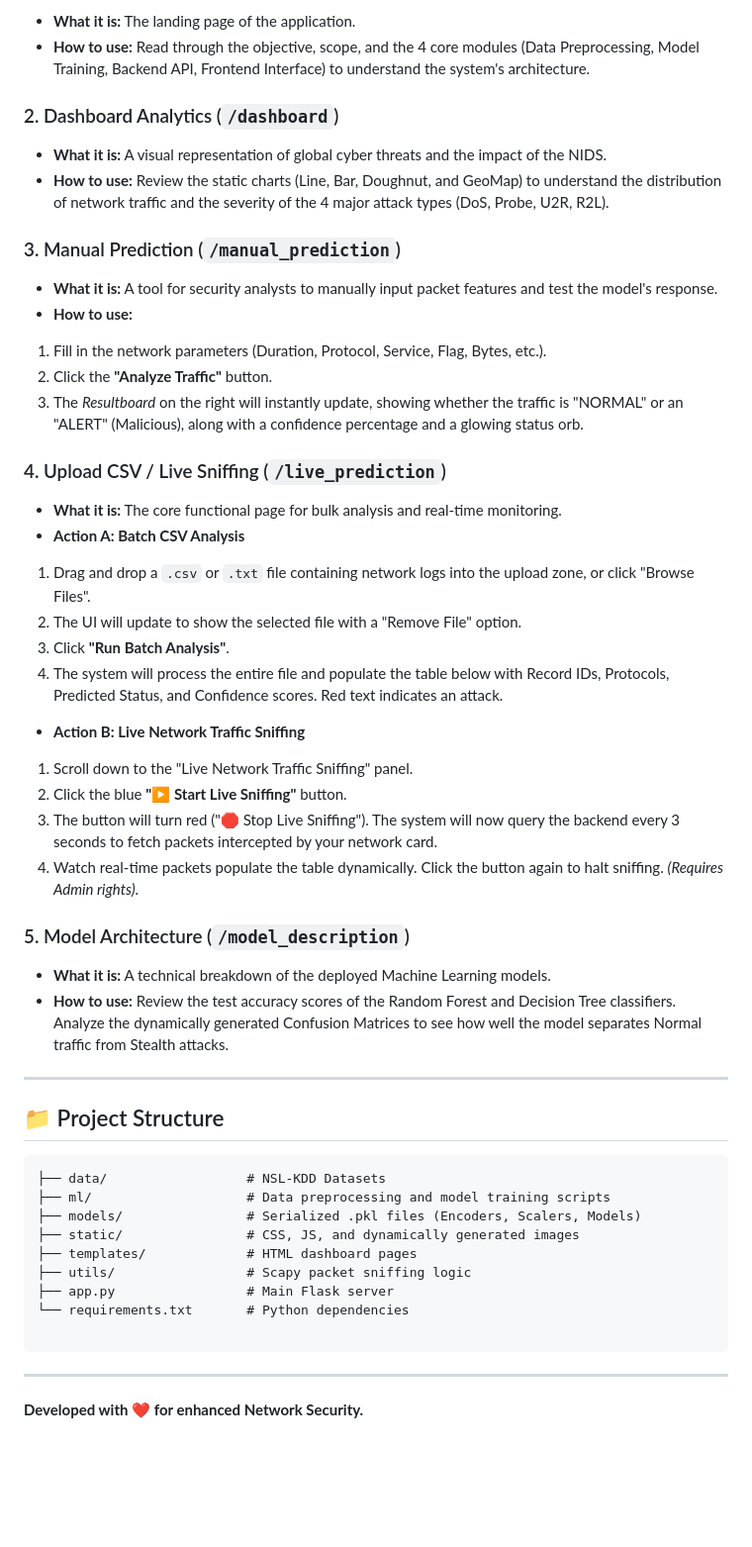
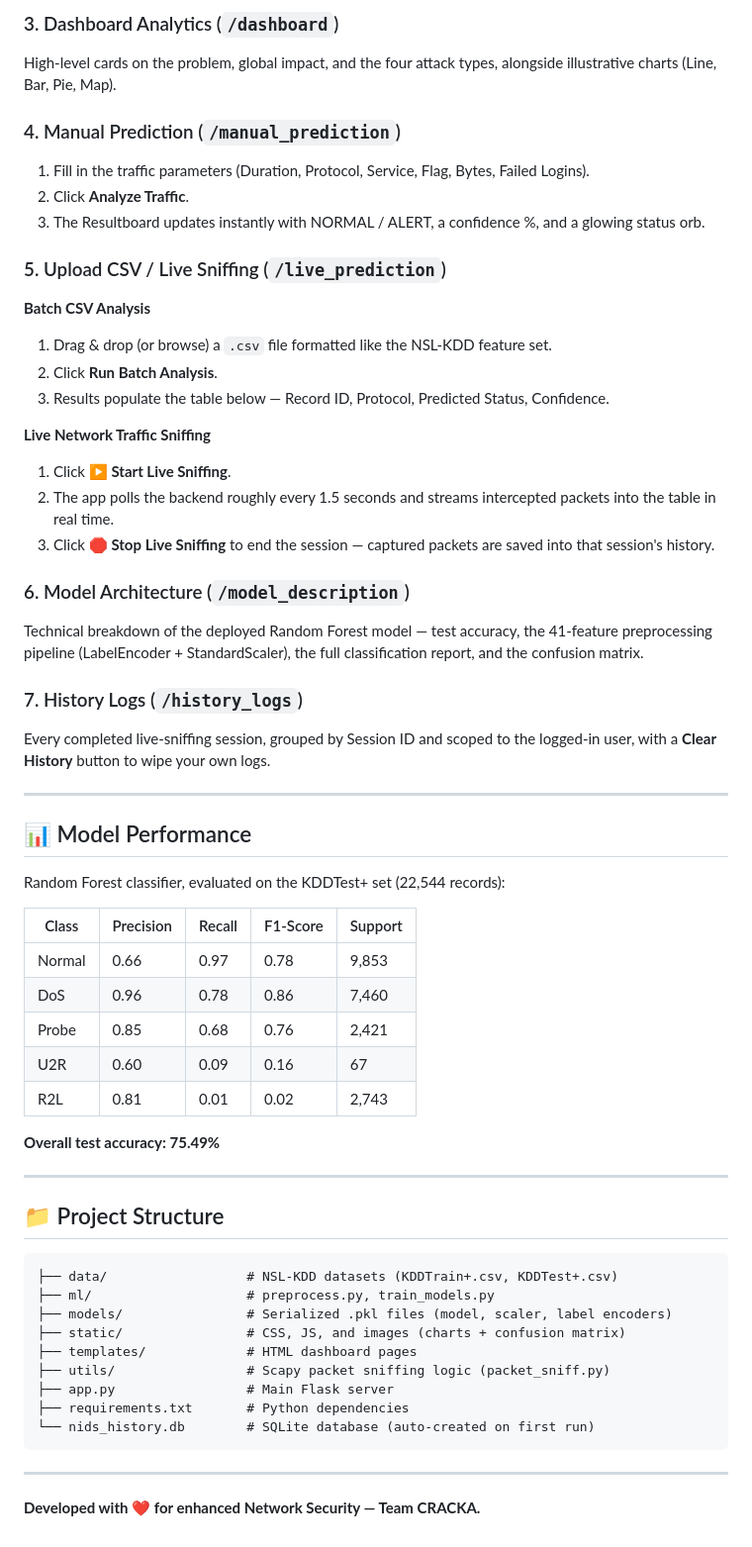
Before and after one commit to CYBERTECH2887/NETWORK-INTRUSION-DETECTION-SYSTEM-FOR-BEGINNERS, a Markdown page: README.md, the part around one of its changes. Shown at 99% size. Rendered like a GitHub page; blank space fills up the shorter version.

````diff
--- a/README.md
+++ b/README.md
@@ -74,61 +68,61 @@ Once the server is running, open your browser and navigate to `http://127.0.0.1:
 
-* **What it is:** The landing page of the application.
-* **How to use:** Read through the objective, scope, and the 4 core modules (Data Preprocessing, Model Training, Backend API, Frontend Interface) to understand the system's architecture.
+### 3. Dashboard Analytics (`/dashboard`)
+High-level cards on the problem, global impact, and the four attack types, alongside illustrative charts (Line, Bar, Pie, Map).
 
-### 2. Dashboard Analytics (`/dashboard`)
+### 4. Manual Prediction (`/manual_prediction`)
+1. Fill in the traffic parameters (Duration, Protocol, Service, Flag, Bytes, Failed Logins).
+2. Click **Analyze Traffic**.
+3. The Resultboard updates instantly with NORMAL / ALERT, a confidence %, and a glowing status orb.
 
-* **What it is:** A visual representation of global cyber threats and the impact of the NIDS.
-* **How to use:** Review the static charts (Line, Bar, Doughnut, and GeoMap) to understand the distribution of network traffic and the severity of the 4 major attack types (DoS, Probe, U2R, R2L).
+### 5. Upload CSV / Live Sniffing (`/live_prediction`)
+**Batch CSV Analysis**
+1. Drag & drop (or browse) a `.csv` file formatted like the NSL-KDD feature set.
+2. Click **Run Batch Analysis**.
+3. Results populate the table below — Record ID, Protocol, Predicted Status, Confidence.
 
-### 3. Manual Prediction (`/manual_prediction`)
+**Live Network Traffic Sniffing**
+1. Click **▶️ Start Live Sniffing**.
+2. The app polls the backend roughly every 1.5 seconds and streams intercepted packets into the table in real time.
+3. Click **🛑 Stop Live Sniffing** to end the session — captured packets are saved into that session's history.
 
-* **What it is:** A tool for security analysts to manually input packet features and test the model's response.
-* **How to use:**
-1. Fill in the network parameters (Duration, Protocol, Service, Flag, Bytes, etc.).
-2. Click the **"Analyze Traffic"** button.
-3. The *Resultboard* on the right will instantly update, showing whether the traffic is "NORMAL" or an "ALERT" (Malicious), along with a confidence percentage and a glowing status orb.
+### 6. Model Architecture (`/model_description`)
+Technical breakdown of the deployed Random Forest model — test accuracy, the 41-feature preprocessing pipeline (LabelEncoder + StandardScaler), the full classification report, and the confusion matrix.
 
+### 7. History Logs (`/history_logs`)
+Every completed live-sniffing session, grouped by Session ID and scoped to the logged-in user, with a **Clear History** button to wipe your own logs.
 
+---
 
-### 4. Upload CSV / Live Sniffing (`/live_prediction`)
+## 📊 Model Performance
 
-* **What it is:** The core functional page for bulk analysis and real-time monitoring.
-* **Action A: Batch CSV Analysis**
-1. Drag and drop a `.csv` or `.txt` file containing network logs into the upload zone, or click "Browse Files".
-2. The UI will update to show the selected file with a "Remove File" option.
-3. Click **"Run Batch Analysis"**.
-4. The system will process the entire file and populate the table below with Record IDs, Protocols, Predicted Status, and Confidence scores. Red text indicates an attack.
+Random Forest classifier, evaluated on the KDDTest+ set (22,544 records):
 
+| Class  | Precision | Recall | F1-Score | Support |
+|--------|-----------|--------|----------|---------|
+| Normal | 0.66      | 0.97   | 0.78     | 9,853   |
+| DoS    | 0.96      | 0.78   | 0.86     | 7,460   |
+| Probe  | 0.85      | 0.68   | 0.76     | 2,421   |
+| U2R    | 0.60      | 0.09   | 0.16     | 67      |
+| R2L    | 0.81      | 0.01   | 0.02     | 2,743   |
 
-* **Action B: Live Network Traffic Sniffing**
-1. Scroll down to the "Live Network Traffic Sniffing" panel.
-2. Click the blue **"▶️ Start Live Sniffing"** button.
-3. The button will turn red ("🛑 Stop Live Sniffing"). The system will now query the backend every 3 seconds to fetch packets intercepted by your network card.
-4. Watch real-time packets populate the table dynamically. Click the button again to halt sniffing. *(Requires Admin rights)*.
-
-
-
-### 5. Model Architecture (`/model_description`)
-
-* **What it is:** A technical breakdown of the deployed Machine Learning models.
-* **How to use:** Review the test accuracy scores of the Random Forest and Decision Tree classifiers. Analyze the dynamically generated Confusion Matrices to see how well the model separates Normal traffic from Stealth attacks.
+**Overall test accuracy: 75.49%**
 
 ---
 
 ## 📁 Project Structure
 
 ```text
-├── data/                  # NSL-KDD Datasets
-├── ml/                    # Data preprocessing and model training scripts
-├── models/                # Serialized .pkl files (Encoders, Scalers, Models)
-├── static/                # CSS, JS, and dynamically generated images
+├── data/                  # NSL-KDD datasets (KDDTrain+.csv, KDDTest+.csv)
+├── ml/                    # preprocess.py, train_models.py
+├── models/                # Serialized .pkl files (model, scaler, label encoders)
+├── static/                # CSS, JS, and images (charts + confusion matrix)
 ├── templates/             # HTML dashboard pages
-├── utils/                 # Scapy packet sniffing logic
+├── utils/                 # Scapy packet sniffing logic (packet_sniff.py)
 ├── app.py                 # Main Flask server
-└── requirements.txt       # Python dependencies
-
+├── requirements.txt       # Python dependencies
+└── nids_history.db        # SQLite database (auto-created on first run)
 ```
 
 ---
 
-**Developed with ❤️ for enhanced Network Security.**
+**Developed with ❤️ for enhanced Network Security — Team CRACKA.**
````
Also changed, not shown: other parts of README.md (+29 -35 lines).
